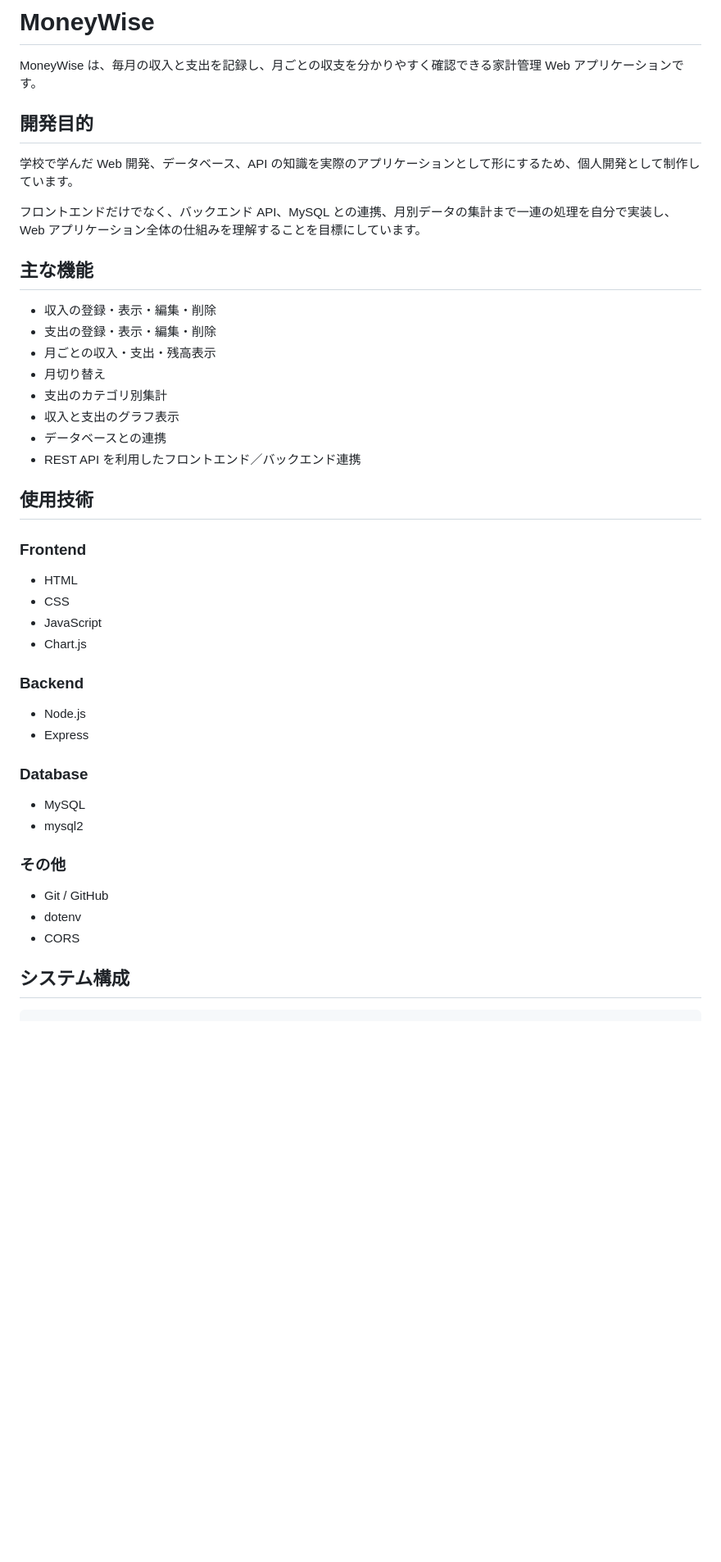
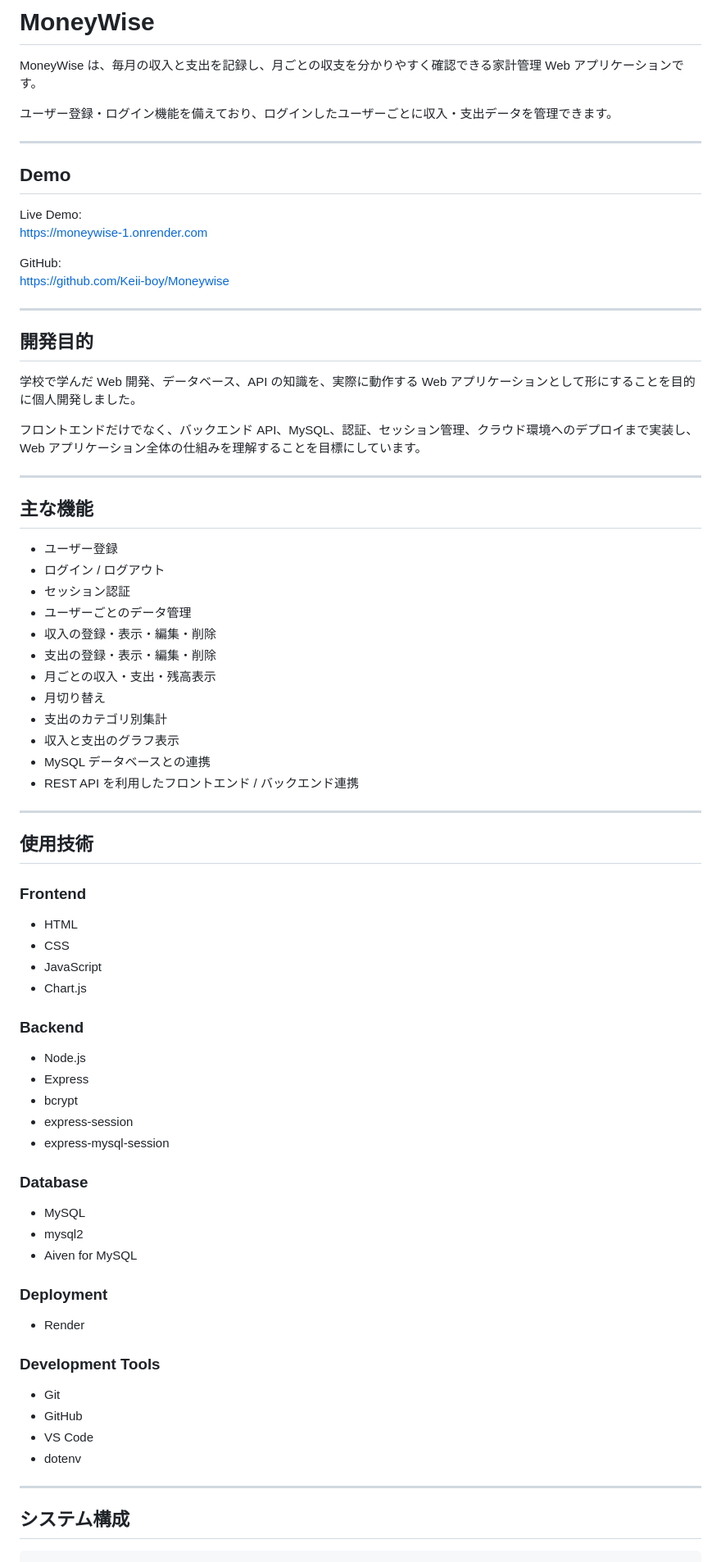
Before and after one commit to Keii-boy/Moneywise, a Markdown page: README.md, the part around one of its changes. Shown at 82% size. Rendered like a GitHub page; blank space fills up the shorter version.

Commit message:
Enhance README with demo links and features
Added demo links and improved project description.

````diff
--- a/README.md
+++ b/README.md
@@ -2,45 +2,82 @@
 
 MoneyWise は、毎月の収入と支出を記録し、月ごとの収支を分かりやすく確認できる家計管理 Web アプリケーションです。
 
+ユーザー登録・ログイン機能を備えており、ログインしたユーザーごとに収入・支出データを管理できます。
+
+---
+
+## Demo
+
+Live Demo:
+https://moneywise-1.onrender.com
+
+GitHub:
+https://github.com/Keii-boy/Moneywise
+
+---
+
 ## 開発目的
 
-学校で学んだ Web 開発、データベース、API の知識を実際のアプリケーションとして形にするため、個人開発として制作しています。
+学校で学んだ Web 開発、データベース、API の知識を、実際に動作する Web アプリケーションとして形にすることを目的に個人開発しました。
 
-フロントエンドだけでなく、バックエンド API、MySQL との連携、月別データの集計まで一連の処理を自分で実装し、Web アプリケーション全体の仕組みを理解することを目標にしています。
+フロントエンドだけでなく、バックエンド API、MySQL、認証、セッション管理、クラウド環境へのデプロイまで実装し、Web アプリケーション全体の仕組みを理解することを目標にしています。
+
+---
 
 ## 主な機能
 
+- ユーザー登録
+- ログイン / ログアウト
+- セッション認証
+- ユーザーごとのデータ管理
 - 収入の登録・表示・編集・削除
 - 支出の登録・表示・編集・削除
 - 月ごとの収入・支出・残高表示
 - 月切り替え
 - 支出のカテゴリ別集計
 - 収入と支出のグラフ表示
-- データベースとの連携
-- REST API を利用したフロントエンド／バックエンド連携
+- MySQL データベースとの連携
+- REST API を利用したフロントエンド / バックエンド連携
+
+---
 
 ## 使用技術
 
 ### Frontend
+
 - HTML
 - CSS
 - JavaScript
 - Chart.js
 
 ### Backend
+
 - Node.js
 - Express
+- bcrypt
+- express-session
+- express-mysql-session
 
 ### Database
+
 - MySQL
 - mysql2
+- Aiven for MySQL
 
-### その他
-- Git / GitHub
+### Deployment
+
+- Render
+
+### Development Tools
+
+- Git
+- GitHub
+- VS Code
 - dotenv
-- CORS
+
+---
 
 ## システム構成
 
-```
+```text
 Browser
````
Also changed, not shown: other parts of README.md (+12 -11 lines).
